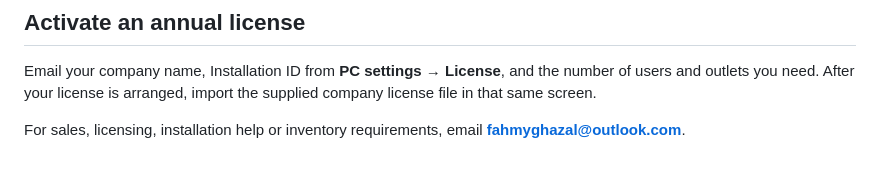
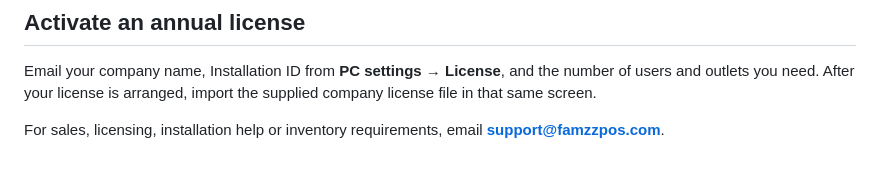
Before and after one commit to Famz88/famzz-pos-downloads, a Markdown page: README.md, the part around the change. Rendered like a GitHub page.

Commit message:
Update support email address in README

```diff
--- a/README.md
+++ b/README.md
@@ -63,4 +63,4 @@ Each PC has its own database; multiple tills do not automatically share records.
 
 Email your company name, Installation ID from **PC settings → License**, and the number of users and outlets you need. After your license is arranged, import the supplied company license file in that same screen.
 
-For sales, licensing, installation help or inventory requirements, email **[fahmyghazal@outlook.com](mailto:fahmyghazal@outlook.com)**.
+For sales, licensing, installation help or inventory requirements, email **[support@famzzpos.com](mailto:support@famzzpos.com)**.
```
